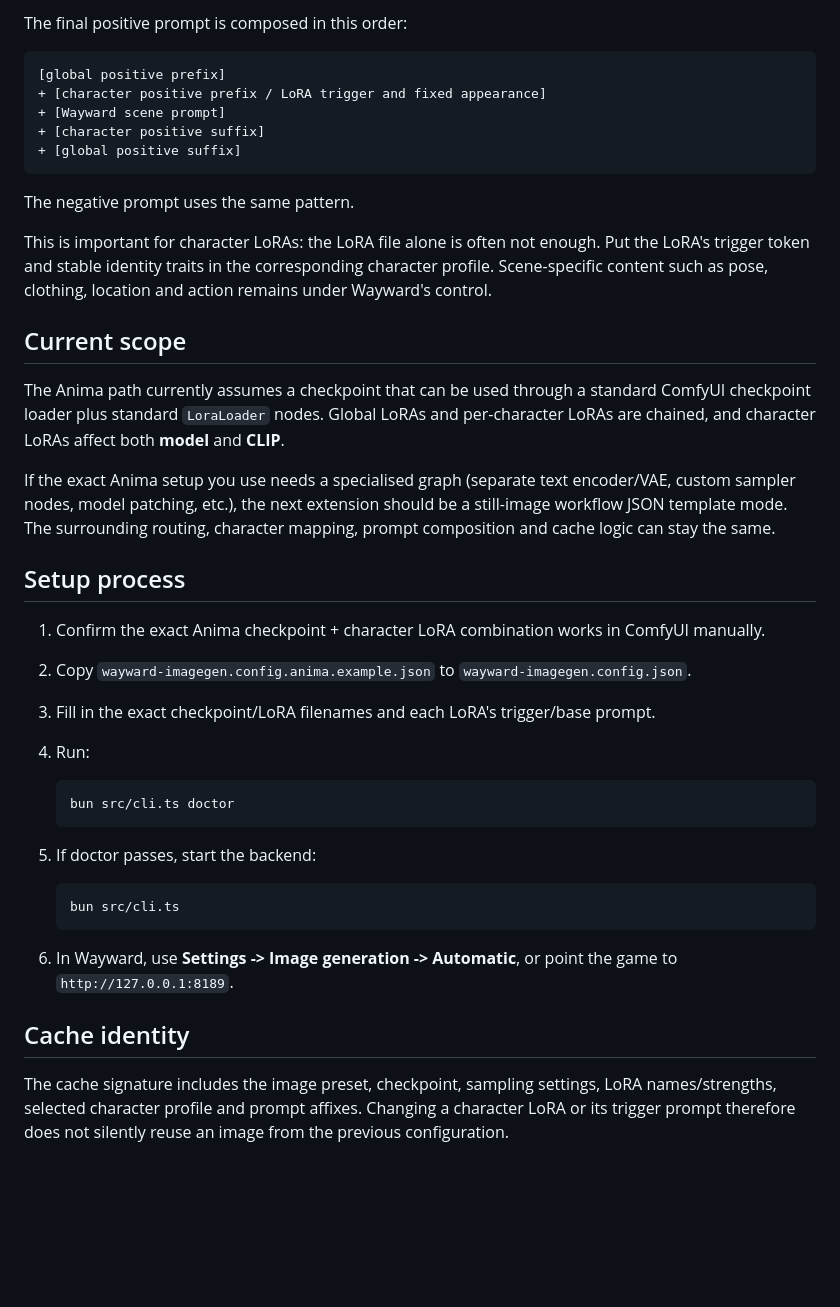
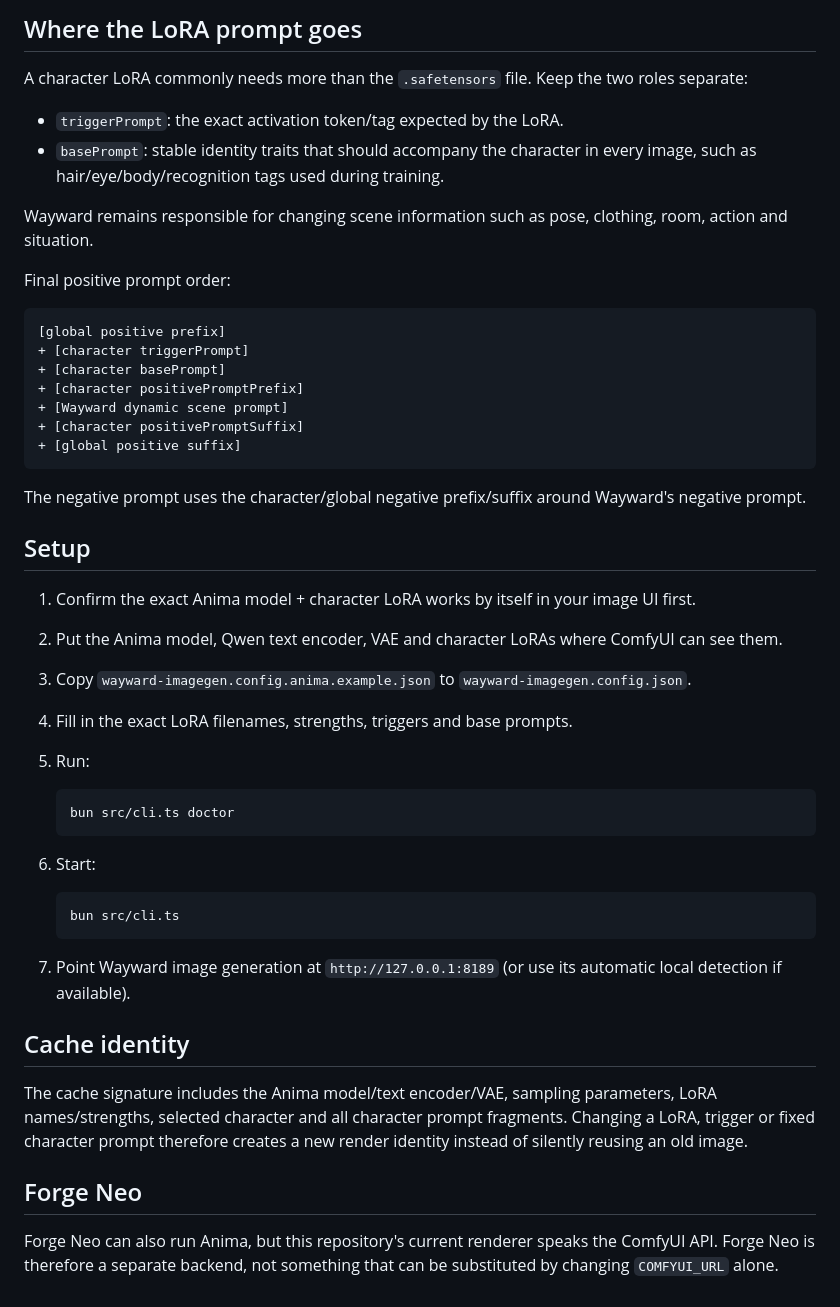
Before and after one commit to danhk0612/wayward-imagegen-anima, a Markdown page: ANIMA_SETUP.md, the part around one of its changes. Rendered like a GitHub page; blank space fills up the shorter version.

Commit message:
docs: document native Anima model and prompt composition

````diff
--- a/ANIMA_SETUP.md
+++ b/ANIMA_SETUP.md
@@ -68,59 +91,64 @@ checkpoint and map each Wayward character to its own LoRA and prompt fragments:
 
-The final positive prompt is composed in this order:
+## Where the LoRA prompt goes
+
+A character LoRA commonly needs more than the `.safetensors` file. Keep the two
+roles separate:
+
+- `triggerPrompt`: the exact activation token/tag expected by the LoRA.
+- `basePrompt`: stable identity traits that should accompany the character in
+  every image, such as hair/eye/body/recognition tags used during training.
+
+Wayward remains responsible for changing scene information such as pose,
+clothing, room, action and situation.
+
+Final positive prompt order:
 
 ```text
 [global positive prefix]
-+ [character positive prefix / LoRA trigger and fixed appearance]
-+ [Wayward scene prompt]
-+ [character positive suffix]
++ [character triggerPrompt]
++ [character basePrompt]
++ [character positivePromptPrefix]
++ [Wayward dynamic scene prompt]
++ [character positivePromptSuffix]
 + [global positive suffix]
 ```
 
-The negative prompt uses the same pattern.
+The negative prompt uses the character/global negative prefix/suffix around
+Wayward's negative prompt.
 
-This is important for character LoRAs: the LoRA file alone is often not enough.
-Put the LoRA's trigger token and stable identity traits in the corresponding
-character profile. Scene-specific content such as pose, clothing, location and
-action remains under Wayward's control.
+## Setup
 
-## Current scope
-
-The Anima path currently assumes a checkpoint that can be used through a
-standard ComfyUI checkpoint loader plus standard `LoraLoader` nodes. Global
-LoRAs and per-character LoRAs are chained, and character LoRAs affect both
-**model** and **CLIP**.
-
-If the exact Anima setup you use needs a specialised graph (separate text
-encoder/VAE, custom sampler nodes, model patching, etc.), the next extension
-should be a still-image workflow JSON template mode. The surrounding routing,
-character mapping, prompt composition and cache logic can stay the same.
-
-## Setup process
-
-1. Confirm the exact Anima checkpoint + character LoRA combination works in
-   ComfyUI manually.
-2. Copy `wayward-imagegen.config.anima.example.json` to
+1. Confirm the exact Anima model + character LoRA works by itself in your image
+   UI first.
+2. Put the Anima model, Qwen text encoder, VAE and character LoRAs where ComfyUI
+   can see them.
+3. Copy `wayward-imagegen.config.anima.example.json` to
    `wayward-imagegen.config.json`.
-3. Fill in the exact checkpoint/LoRA filenames and each LoRA's trigger/base
-   prompt.
-4. Run:
+4. Fill in the exact LoRA filenames, strengths, triggers and base prompts.
+5. Run:
 
    ```bash
    bun src/cli.ts doctor
    ```
 
-5. If doctor passes, start the backend:
+6. Start:
 
    ```bash
    bun src/cli.ts
    ```
 
-6. In Wayward, use **Settings -> Image generation -> Automatic**, or point the
-   game to `http://127.0.0.1:8189`.
+7. Point Wayward image generation at `http://127.0.0.1:8189` (or use its
+   automatic local detection if available).
 
 ## Cache identity
 
-The cache signature includes the image preset, checkpoint, sampling settings,
-LoRA names/strengths, selected character profile and prompt affixes. Changing a
-character LoRA or its trigger prompt therefore does not silently reuse an image
-from the previous configuration.
+The cache signature includes the Anima model/text encoder/VAE, sampling
+parameters, LoRA names/strengths, selected character and all character prompt
+fragments. Changing a LoRA, trigger or fixed character prompt therefore
+creates a new render identity instead of silently reusing an old image.
+
+## Forge Neo
+
+Forge Neo can also run Anima, but this repository's current renderer speaks the
+ComfyUI API. Forge Neo is therefore a separate backend, not something that can
+be substituted by changing `COMFYUI_URL` alone.
````
Also changed, not shown: other parts of ANIMA_SETUP.md (+63 -40 lines).
